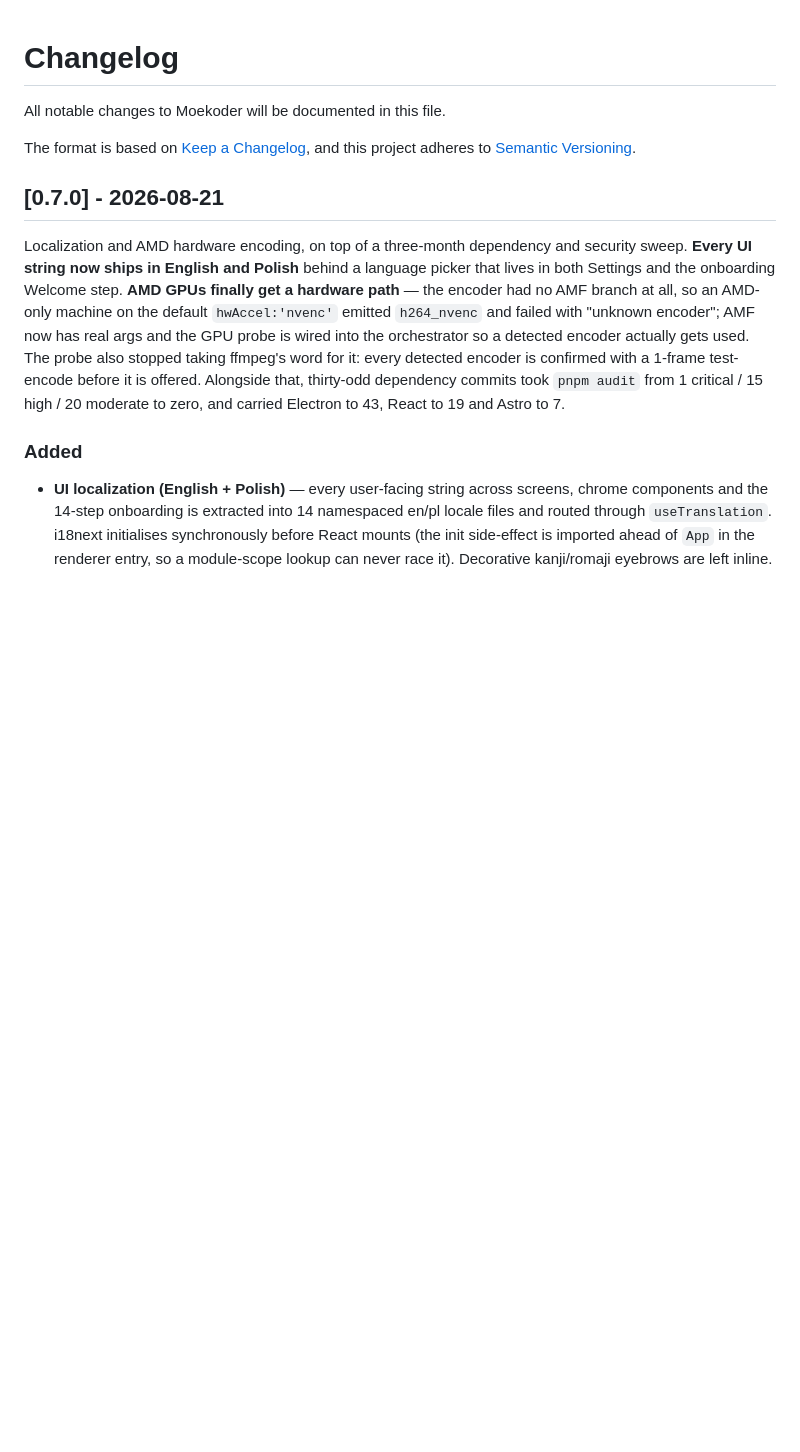
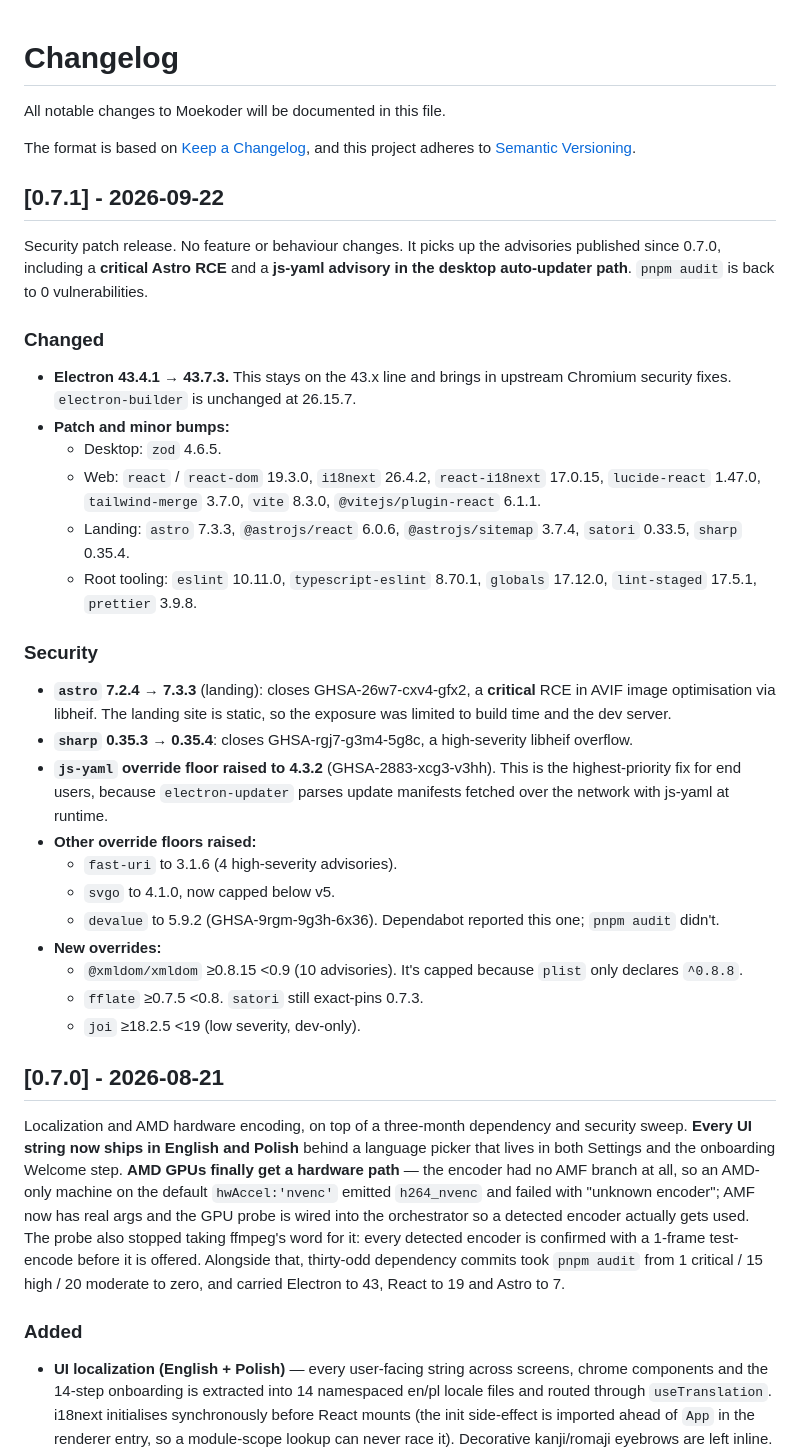
Before and after one commit to Shironex/moekoder, a Markdown page: CHANGELOG.md, the part around the change. Drawn GitHub-style; blank space fills up the shorter version.

Commit message:
docs(changelog): add 0.7.1 entry
Security patch release covering the 2026-09-22 dependency audit: critical astro RCE (GHSA-26w7-cxv4-gfx2), sharp libheif overflow, js-yaml in the electron-updater path, plus fast-uri/svgo/devalue floors and new @xmldom/xmldom, fflate and joi overrides. Electron 43.4.1 -> 43.7.3.

```diff
--- a/CHANGELOG.md
+++ b/CHANGELOG.md
@@ -3,6 +3,33 @@
 All notable changes to Moekoder will be documented in this file.
 
 The format is based on [Keep a Changelog](https://keepachangelog.com/en/1.1.0/), and this project adheres to [Semantic Versioning](https://semver.org/spec/v2.0.0.html).
+
+## [0.7.1] - 2026-09-22
+
+Security patch release. No feature or behaviour changes. It picks up the advisories published since 0.7.0, including a **critical Astro RCE** and a **js-yaml advisory in the desktop auto-updater path**. `pnpm audit` is back to 0 vulnerabilities.
+
+### Changed
+
+- **Electron 43.4.1 → 43.7.3.** This stays on the 43.x line and brings in upstream Chromium security fixes. `electron-builder` is unchanged at 26.15.7.
+- **Patch and minor bumps:**
+  - Desktop: `zod` 4.6.5.
+  - Web: `react` / `react-dom` 19.3.0, `i18next` 26.4.2, `react-i18next` 17.0.15, `lucide-react` 1.47.0, `tailwind-merge` 3.7.0, `vite` 8.3.0, `@vitejs/plugin-react` 6.1.1.
+  - Landing: `astro` 7.3.3, `@astrojs/react` 6.0.6, `@astrojs/sitemap` 3.7.4, `satori` 0.33.5, `sharp` 0.35.4.
+  - Root tooling: `eslint` 10.11.0, `typescript-eslint` 8.70.1, `globals` 17.12.0, `lint-staged` 17.5.1, `prettier` 3.9.8.
+
+### Security
+
+- **`astro` 7.2.4 → 7.3.3** (landing): closes GHSA-26w7-cxv4-gfx2, a **critical** RCE in AVIF image optimisation via libheif. The landing site is static, so the exposure was limited to build time and the dev server.
+- **`sharp` 0.35.3 → 0.35.4**: closes GHSA-rgj7-g3m4-5g8c, a high-severity libheif overflow.
+- **`js-yaml` override floor raised to 4.3.2** (GHSA-2883-xcg3-v3hh). This is the highest-priority fix for end users, because `electron-updater` parses update manifests fetched over the network with js-yaml at runtime.
+- **Other override floors raised:**
+  - `fast-uri` to 3.1.6 (4 high-severity advisories).
+  - `svgo` to 4.1.0, now capped below v5.
+  - `devalue` to 5.9.2 (GHSA-9rgm-9g3h-6x36). Dependabot reported this one; `pnpm audit` didn't.
+- **New overrides:**
+  - `@xmldom/xmldom` ≥0.8.15 <0.9 (10 advisories). It's capped because `plist` only declares `^0.8.8`.
+  - `fflate` ≥0.7.5 <0.8. `satori` still exact-pins 0.7.3.
+  - `joi` ≥18.2.5 <19 (low severity, dev-only).
 
 ## [0.7.0] - 2026-08-21
 
```
